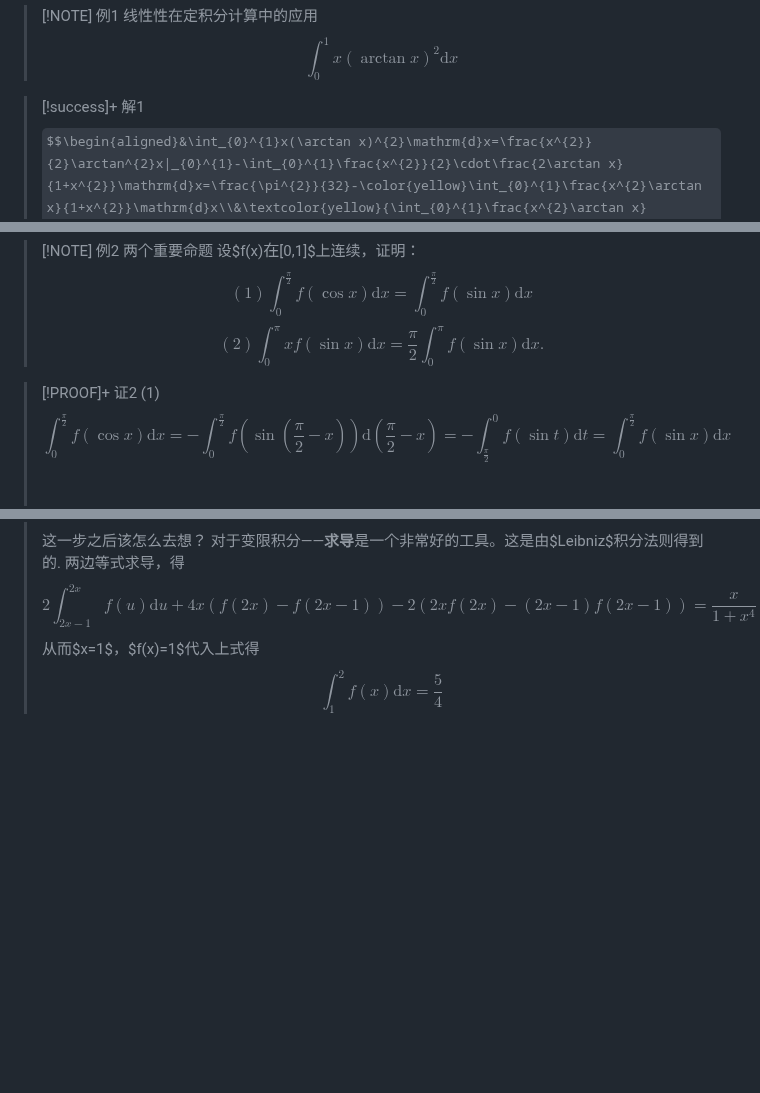
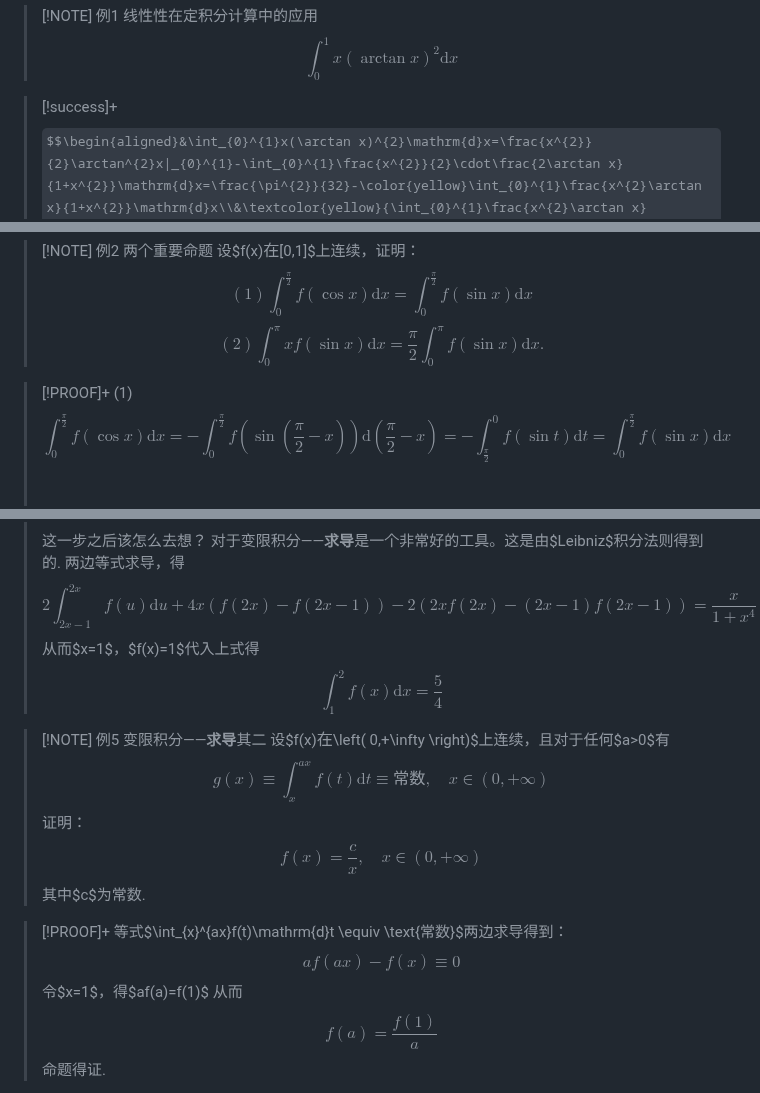
Before and after one commit to Moonlit514/Shared-Markdown, a Markdown page: 数学分析(习题)/按章节/定积分习题.md, 3 parts joined by grey strips. GitHub-like rendering; some formulas as TeX source; blank space fills up the shorter version.

```diff
--- a/数学分析(习题)/按章节/定积分习题.md
+++ b/数学分析(习题)/按章节/定积分习题.md
@@ -6,7 +6,7 @@
 >
 >
 
- >[!success]+ 解1
+ >[!success]+
  >$$\begin{aligned}&\int_{0}^{1}x(\arctan x)^{2}\mathrm{d}x=\frac{x^{2}}{2}\arctan^{2}x|_{0}^{1}-\int_{0}^{1}\frac{x^{2}}{2}\cdot\frac{2\arctan x}{1+x^{2}}\mathrm{d}x=\frac{\pi^{2}}{32}-\color{yellow}\int_{0}^{1}\frac{x^{2}\arctan x}{1+x^{2}}\mathrm{d}x\\&\textcolor{yellow}{\int_{0}^{1}\frac{x^{2}\arctan x}{1+x^{2}}dx}=\int_{0}^{1}(1-\frac{1}{1+x^{2}})\arctan x\mathrm{d}x=\textcolor{cyan}{\int_{0}^{1}\arctan x\mathrm{d}x}-\textcolor{pink}{\int_{0}^{1}\frac{\arctan x}{1+x^{2}}\mathrm{d}x}\\&\textcolor{cyan}{\int_{0}^{1}\arctan x\mathrm{d}x}=x\arctan x |_{0}^{1}-\int_{0}^{1}\frac{x}{1+x^{2}}\mathrm{d}x=\frac{\pi}{4}-\textcolor{lime}{\int_{0}^{1}\frac{x}{1+x^{2}}\mathrm{d}x}\\&\textcolor{lime}{\int_0^1\frac{x}{1+x^2}\mathrm{d}x}=\int_0^1\frac{1}{2(1+x^2)}\mathrm{d}(x^2)=\int_0^1\frac{1}{2(1+x^2)}\mathrm{d}(1+x^2)=\frac{1}{2}\ln(1+x^2)|_0^1=\frac{1}{2}\ln2\\&\textcolor{pink}{\int_0^1\frac{\arctan x}{1+x^2}\mathrm{d}x}=\int_0^1\arctan x\mathrm{d}(\arctan x)=\frac{\arctan^2x}{2}|_0^1=\frac{\pi^2}{32}\end{aligned}$$
  >综上，$$\int_{0}^{1}x(\arctan x)^{2}\mathrm{d}x=\frac{\pi^2}{32}- \left(  \left( \frac{\pi}{4}-\frac{1}{2}\ln{2} \right)-\frac{\pi^2}{32} \right) =\frac{\pi^2}{16}+\frac{1}{2}\ln{2}-\frac{\pi}{4}$$
  >
@@ -17,7 +17,7 @@
 >设$f(x)$在$[0,1]$上连续，证明：
 $$(1)\int_{0}^{\frac{\pi}{2}}f(\cos x)\mathrm{d}x=\int_{0}^{\frac{\pi}{2}}f(\sin x)\mathrm{d}x$$$$(2)\int_{0}^{\pi}xf(\sin x)\mathrm{d}x=\frac{\pi}{2}\int_{0}^{\pi}f(\sin x)\mathrm{d}x.$$
 
->[!PROOF]+ 证2
+>[!PROOF]+
 >(1)$$\int_{0}^{\frac{\pi}{2}}f(\cos x)\mathrm{d}x=-\int_{0}^{\frac{\pi}{2}}f\left( \sin (\frac{\pi}{2}-x) \right)\mathrm{d}(\frac{\pi}{2}-x)=-\int_{\frac{\pi}{2}}^{0}f(\sin t)\mathrm{d}t=\int_{0}^{\frac{\pi}{2}}f(\sin x)\mathrm{d}x$$
 >$\quad$
 >
@@ -68,3 +68,21 @@ $$(1)\int_{0}^{\frac{\pi}{2}}f(\cos x)\mathrm{d}x=\int_{0}^{\frac{\pi}{2}}f(\sin
 >$$2\int_{2x-1}^{2x}f(u)\mathrm{d}u+4x(f(2x)-f(2x-1))-2(2xf(2x)-(2x-1)f(2x-1))=\frac{x}{1+x^{4}}$$
 >从而$x=1$，$f(x)=1$代入上式得
 >$$\int_1^2f(x)\mathrm{d}x=\frac{5}{4}$$
+>
+
+
+>[!NOTE] 例5 变限积分——**求导**其二
+>设$f(x)$在$\left( 0,+\infty \right)$上连续，且对于任何$a>0$有
+>$$g(x)\equiv \int_{x}^{ax}f(t)\mathrm{d}t \equiv \text{常数} ,\quad x \in (0,+\infty)$$
+>证明：$$f(x)=\frac{c}{x},\quad x \in (0,+\infty)$$其中$c$为常数.
+
+>[!PROOF]+
+>等式$\int_{x}^{ax}f(t)\mathrm{d}t \equiv \text{常数}$两边求导得到：
+>$$af(ax)-f(x)\equiv 0
+>$$
+>令$x=1$，得$af(a)=f(1)$
+>从而$$f(a)=\frac{f(1)}{a}$$
+>命题得证.
+
+
+
```
Also changed, not shown: other parts of 数学分析(习题)/按章节/定积分习题.md (+22 -2 lines).
